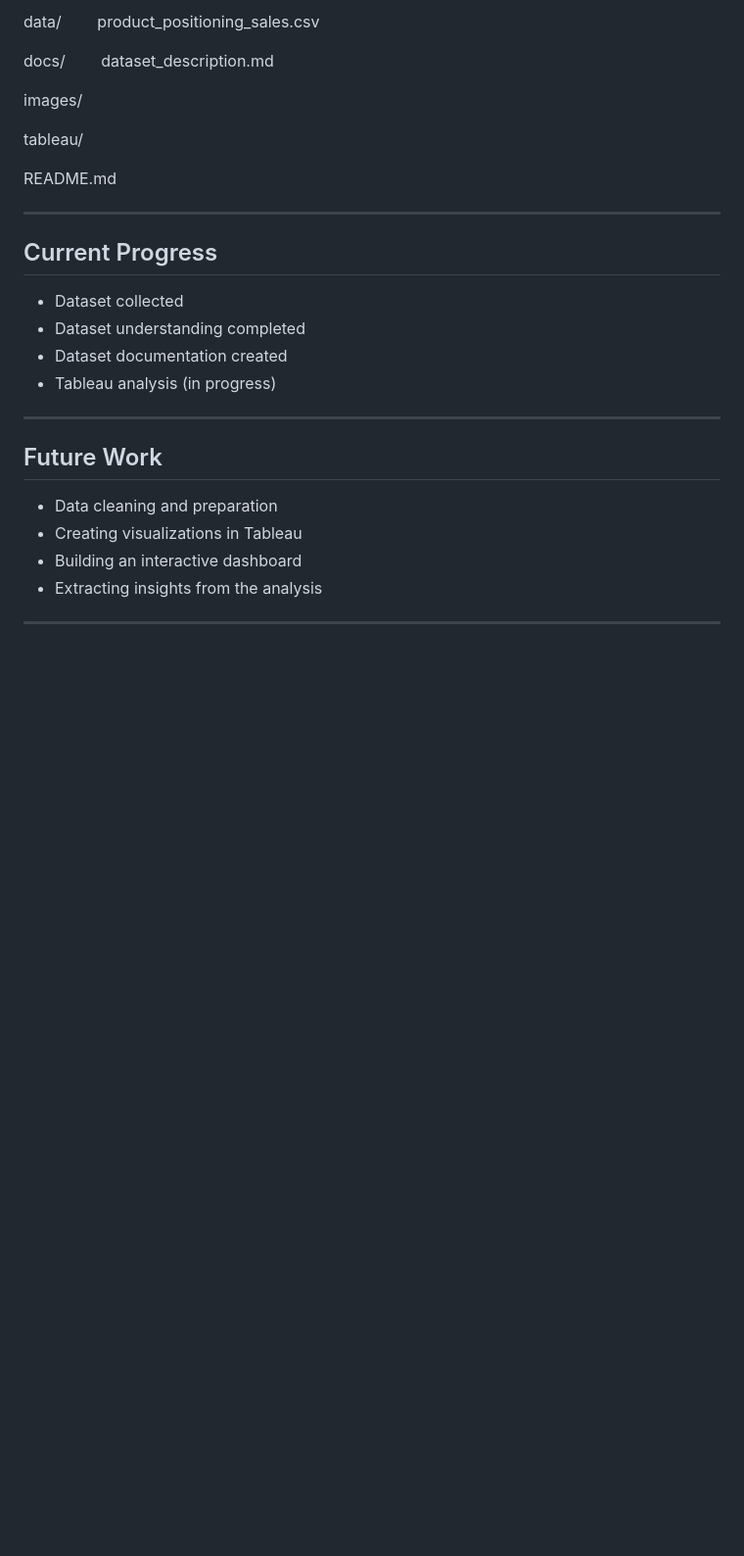
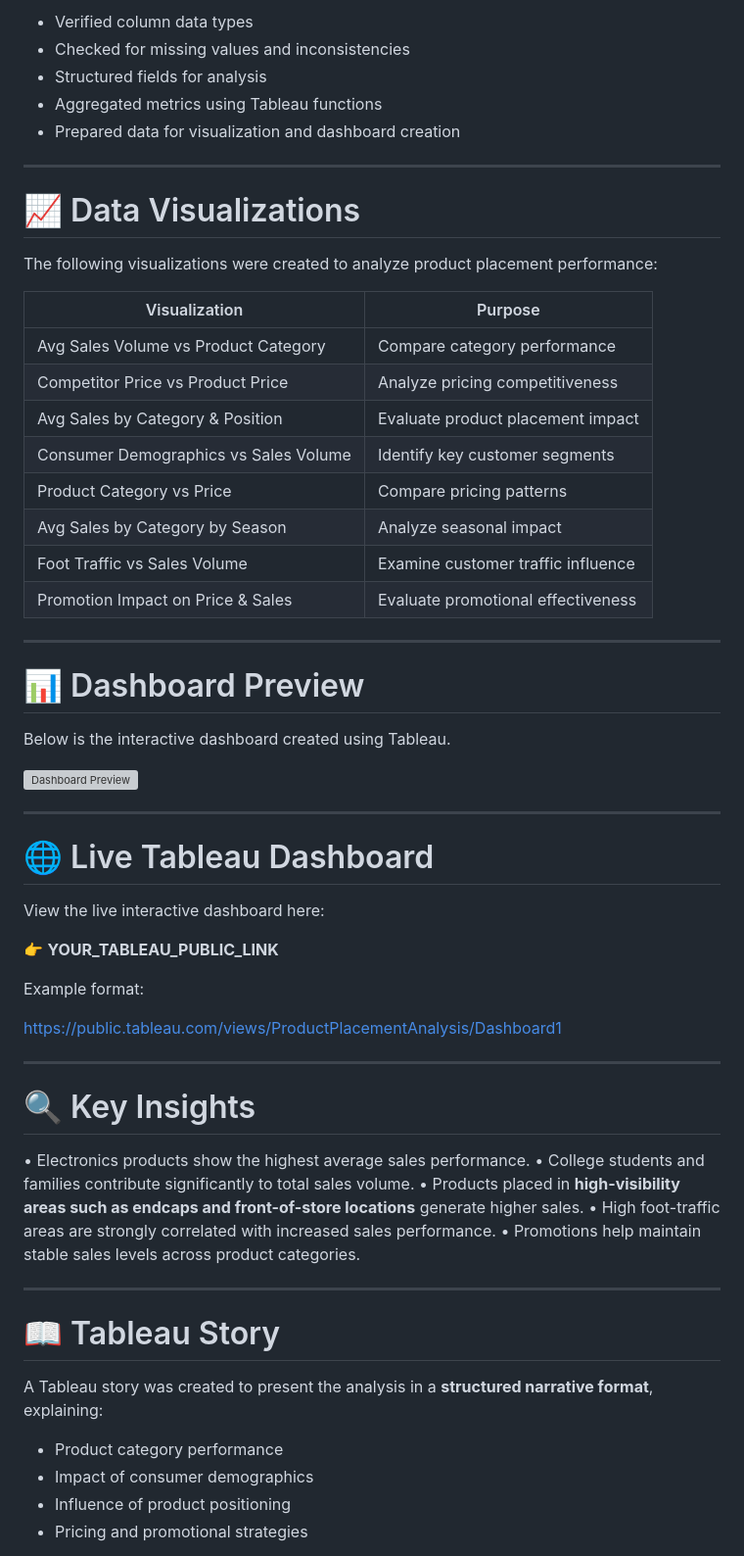
Before and after one commit to priyanshu-97/Strategic-Product-Placement-Analysis, a Markdown page: README.md, the part around one of its changes. Shown at 98% size. GitHub-like rendering; blank space fills up the shorter version; grey boxes are pictures that could not be loaded.

```diff
--- a/README.md
+++ b/README.md
@@ -68,32 +77,65 @@ strategic-product-placement-analysis
 
-data/
-  product_positioning_sales.csv
-
-docs/
-  dataset_description.md
-
-images/
-
-tableau/
-
-README.md
+* Verified column data types
+* Checked for missing values and inconsistencies
+* Structured fields for analysis
+* Aggregated metrics using Tableau functions
+* Prepared data for visualization and dashboard creation
 
 ---
 
-## Current Progress
+# 📈 Data Visualizations
 
-* Dataset collected
-* Dataset understanding completed
-* Dataset documentation created
-* Tableau analysis (in progress)
+The following visualizations were created to analyze product placement performance:
+
+| Visualization                         | Purpose                            |
+| ------------------------------------- | ---------------------------------- |
+| Avg Sales Volume vs Product Category  | Compare category performance       |
+| Competitor Price vs Product Price     | Analyze pricing competitiveness    |
+| Avg Sales by Category & Position      | Evaluate product placement impact  |
+| Consumer Demographics vs Sales Volume | Identify key customer segments     |
+| Product Category vs Price             | Compare pricing patterns           |
+| Avg Sales by Category by Season       | Analyze seasonal impact            |
+| Foot Traffic vs Sales Volume          | Examine customer traffic influence |
+| Promotion Impact on Price & Sales     | Evaluate promotional effectiveness |
 
 ---
 
-## Future Work
+# 📊 Dashboard Preview
 
-* Data cleaning and preparation
-* Creating visualizations in Tableau
-* Building an interactive dashboard
-* Extracting insights from the analysis
+Below is the interactive dashboard created using Tableau.
+
+![Dashboard Preview](images/dashboard.png)
 
 ---
+
+# 🌐 Live Tableau Dashboard
+
+View the live interactive dashboard here:
+
+👉 **YOUR_TABLEAU_PUBLIC_LINK**
+
+Example format:
+
+https://public.tableau.com/views/ProductPlacementAnalysis/Dashboard1
+
+---
+
+# 🔍 Key Insights
+
+• Electronics products show the highest average sales performance.
+• College students and families contribute significantly to total sales volume.
+• Products placed in **high-visibility areas such as endcaps and front-of-store locations** generate higher sales.
+• High foot-traffic areas are strongly correlated with increased sales performance.
+• Promotions help maintain stable sales levels across product categories.
+
+---
+
+# 📖 Tableau Story
+
+A Tableau story was created to present the analysis in a **structured narrative format**, explaining:
+
+* Product category performance
+* Impact of consumer demographics
+* Influence of product positioning
+* Pricing and promotional strategies
+
```
Also changed, not shown: other parts of README.md (+139 -41 lines).
